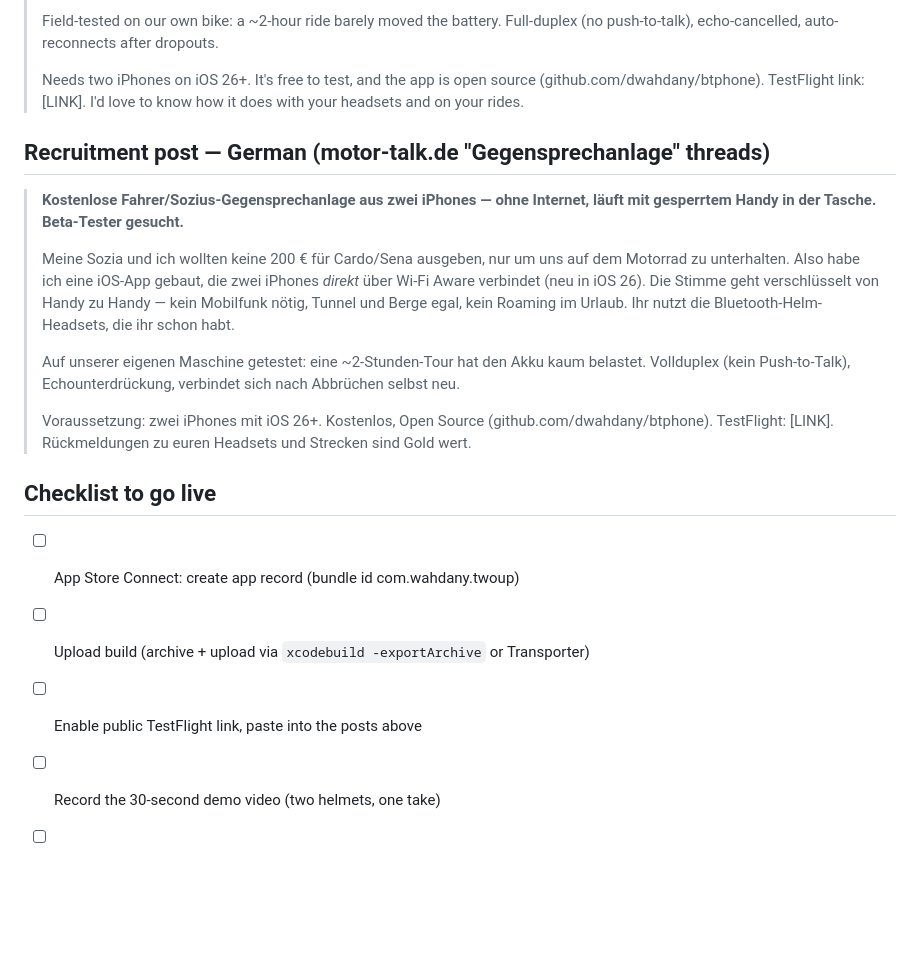
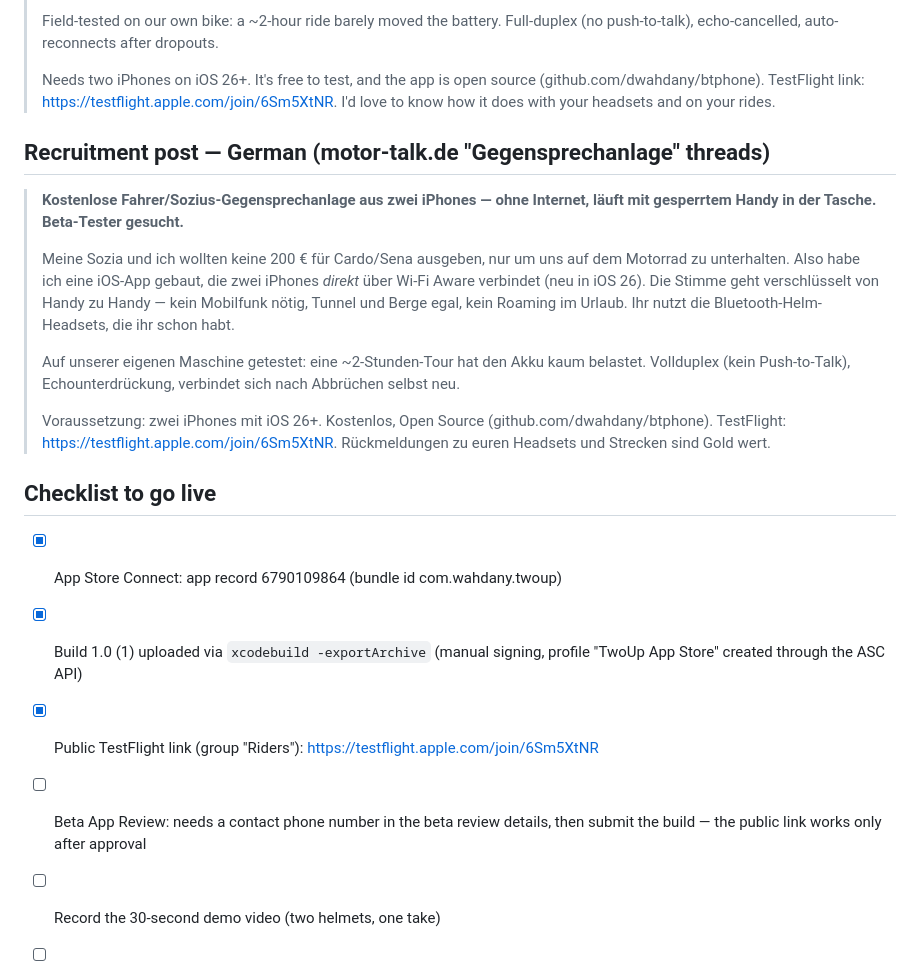
Before and after one commit to dwahdany/btphone, a Markdown page: store/testflight.md, the part around the change. Drawn GitHub-style; blank space fills up the shorter version.

Commit message:
Record ASC launch state: TestFlight public link, build upload, API push
Generated with AI

```diff
--- a/store/testflight.md
+++ b/store/testflight.md
@@ -50,7 +50,7 @@ battery.
 > dropouts.
 >
 > Needs two iPhones on iOS 26+. It's free to test, and the app is open
-> source (github.com/dwahdany/btphone). TestFlight link: [LINK]. I'd love to
+> source (github.com/dwahdany/btphone). TestFlight link: https://testflight.apple.com/join/6Sm5XtNR. I'd love to
 > know how it does with your headsets and on your rides.
 
 ## Recruitment post — German (motor-talk.de "Gegensprechanlage" threads)
@@ -70,14 +70,18 @@ battery.
 > verbindet sich nach Abbrüchen selbst neu.
 >
 > Voraussetzung: zwei iPhones mit iOS 26+. Kostenlos, Open Source
-> (github.com/dwahdany/btphone). TestFlight: [LINK]. Rückmeldungen zu euren
+> (github.com/dwahdany/btphone). TestFlight: https://testflight.apple.com/join/6Sm5XtNR. Rückmeldungen zu euren
 > Headsets und Strecken sind Gold wert.
 
 ## Checklist to go live
 
-- [ ] App Store Connect: create app record (bundle id com.wahdany.twoup)
-- [ ] Upload build (archive + upload via `xcodebuild -exportArchive` or
-      Transporter)
-- [ ] Enable public TestFlight link, paste into the posts above
+- [x] App Store Connect: app record 6790109864 (bundle id com.wahdany.twoup)
+- [x] Build 1.0 (1) uploaded via `xcodebuild -exportArchive` (manual signing,
+      profile "TwoUp App Store" created through the ASC API)
+- [x] Public TestFlight link (group "Riders"):
+      https://testflight.apple.com/join/6Sm5XtNR
+- [ ] Beta App Review: needs a contact phone number in the beta review
+      details, then submit the build — the public link works only after
+      approval
 - [ ] Record the 30-second demo video (two helmets, one take)
 - [ ] Post in ONE existing thread per community, answer questions daily
```
Also changed, not shown: MARKETING.md (+4 -1 lines).
